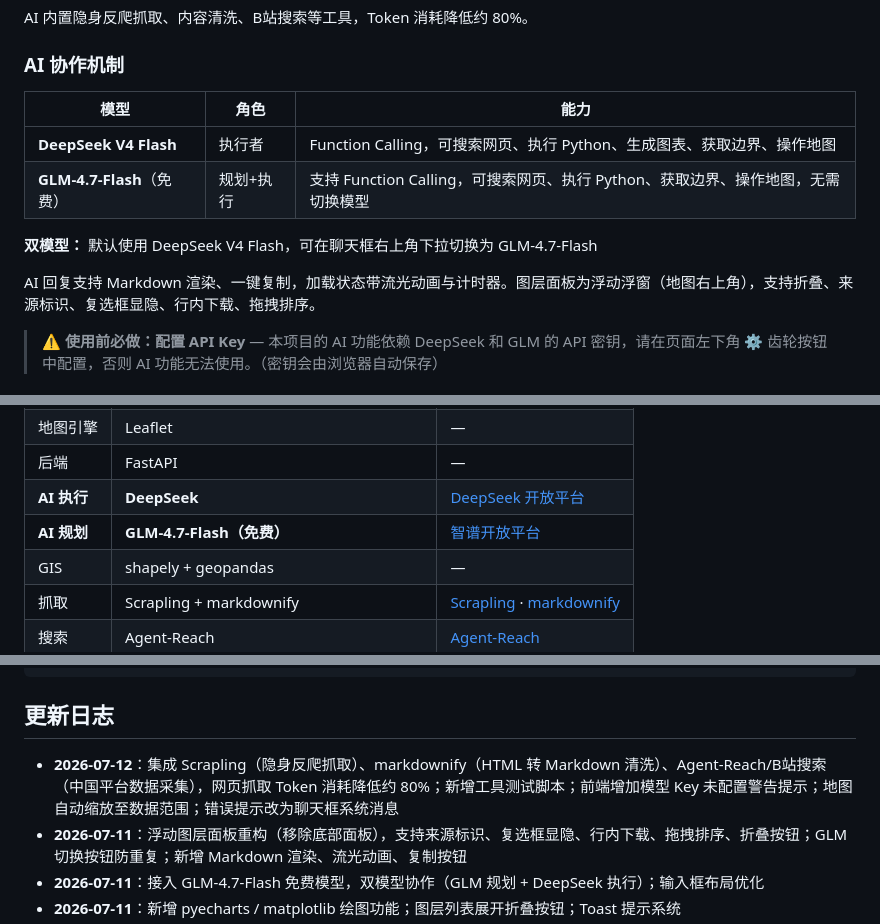
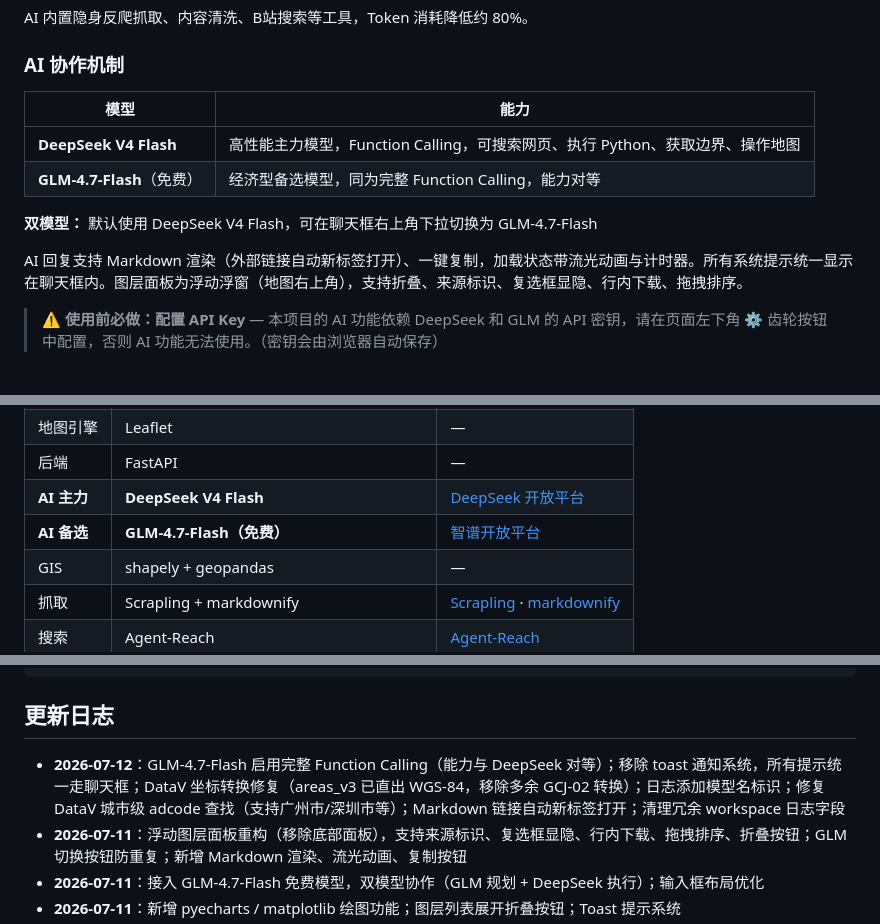
Before and after one commit to Wukeeeeee/GIS-WORKTABLE, a Markdown page: README.md, 3 parts joined by grey strips. GitHub-like rendering.

Commit message:
更新readme

```diff
--- a/README.md
+++ b/README.md
@@ -18,14 +18,14 @@ AI 内置隐身反爬抓取、内容清洗、B站搜索等工具，Token 消耗
 
 ### AI 协作机制
 
-| 模型 | 角色 | 能力 |
-|------|------|------|
-| **DeepSeek V4 Flash** | 执行者 | Function Calling，可搜索网页、执行 Python、生成图表、获取边界、操作地图 |
-| **GLM-4.7-Flash**（免费） | 规划+执行 | 支持 Function Calling，可搜索网页、执行 Python、获取边界、操作地图，无需切换模型 |
+| 模型 | 能力 |
+|------|------|
+| **DeepSeek V4 Flash** | 高性能主力模型，Function Calling，可搜索网页、执行 Python、获取边界、操作地图 |
+| **GLM-4.7-Flash**（免费） | 经济型备选模型，同为完整 Function Calling，能力对等 |
 
 **双模型：** 默认使用 DeepSeek V4 Flash，可在聊天框右上角下拉切换为 GLM-4.7-Flash
 
-AI 回复支持 Markdown 渲染、一键复制，加载状态带流光动画与计时器。图层面板为浮动浮窗（地图右上角），支持折叠、来源标识、复选框显隐、行内下载、拖拽排序。
+AI 回复支持 Markdown 渲染（外部链接自动新标签打开）、一键复制，加载状态带流光动画与计时器。所有系统提示统一显示在聊天框内。图层面板为浮动浮窗（地图右上角），支持折叠、来源标识、复选框显隐、行内下载、拖拽排序。
 
 > ⚠️ **使用前必做：配置 API Key** — 本项目的 AI 功能依赖 DeepSeek 和 GLM 的 API 密钥，请在页面左下角 ⚙️ 齿轮按钮中配置，否则 AI 功能无法使用。（密钥会由浏览器自动保存）
 
@@ -90,8 +90,8 @@ AI 对话 / 地图底图 / 图层面板 / 文件上传 / 图表生成 / 网页
 | 前端设计 | HTML + CSS（[Google Stitch](https://labs.google.com/stitch) · `DESIGN.md`） | — |
 | 地图引擎 | Leaflet | — |
 | 后端 | FastAPI | — |
-| **AI 执行** | **DeepSeek** | [DeepSeek 开放平台](https://platform.deepseek.com/) |
-| **AI 规划** | **GLM-4.7-Flash（免费）** | [智谱开放平台](https://open.bigmodel.cn/) |
+| **AI 主力** | **DeepSeek V4 Flash** | [DeepSeek 开放平台](https://platform.deepseek.com/) |
+| **AI 备选** | **GLM-4.7-Flash（免费）** | [智谱开放平台](https://open.bigmodel.cn/) |
 | GIS | shapely + geopandas | — |
 | 抓取 | Scrapling + markdownify | [Scrapling](https://github.com/D4Vinci/Scrapling) · [markdownify](https://github.com/matthewwithanm/python-markdownify) |
 | 搜索 | Agent-Reach | [Agent-Reach](https://github.com/Panniantong/Agent-Reach) |
@@ -125,7 +125,7 @@ logs/              # 日志
 
 ## 更新日志
 
-- **2026-07-12**：集成 Scrapling（隐身反爬抓取）、markdownify（HTML 转 Markdown 清洗）、Agent-Reach/B站搜索（中国平台数据采集），网页抓取 Token 消耗降低约 80%；新增工具测试脚本；前端增加模型 Key 未配置警告提示；地图自动缩放至数据范围；错误提示改为聊天框系统消息
+- **2026-07-12**：GLM-4.7-Flash 启用完整 Function Calling（能力与 DeepSeek 对等）；移除 toast 通知系统，所有提示统一走聊天框；DataV 坐标转换修复（areas_v3 已直出 WGS-84，移除多余 GCJ-02 转换）；日志添加模型名标识；修复 DataV 城市级 adcode 查找（支持广州市/深圳市等）；Markdown 链接自动新标签打开；清理冗余 workspace 日志字段
 - **2026-07-11**：浮动图层面板重构（移除底部面板），支持来源标识、复选框显隐、行内下载、拖拽排序、折叠按钮；GLM 切换按钮防重复；新增 Markdown 渲染、流光动画、复制按钮
 - **2026-07-11**：接入 GLM-4.7-Flash 免费模型，双模型协作（GLM 规划 + DeepSeek 执行）；输入框布局优化
 - **2026-07-11**：新增 pyecharts / matplotlib 绘图功能；图层列表展开折叠按钮；Toast 提示系统
```
